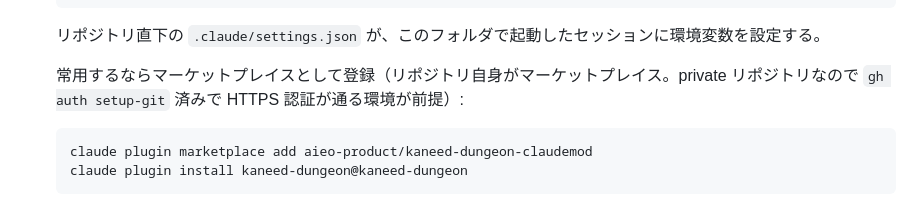
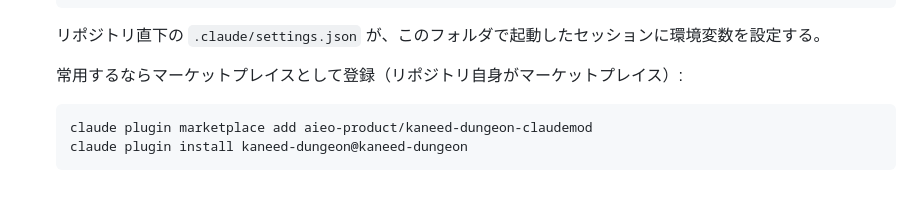
Before and after one commit to aieo-product/kaneed-dungeon-claudemod, a Markdown page: README.md, the part around the change. GitHub-like rendering.

Commit message:
docs: public 化に合わせて README の private 前提の記述を外す (#29)
Co-Authored-By: Claude Fable 5.1 <noreply@anthropic.com>

````diff
--- a/README.md
+++ b/README.md
@@ -73,7 +73,7 @@ Claude が考えている間、カニード がプロンプトの上でダンジ
 
    リポジトリ直下の `.claude/settings.json` が、このフォルダで起動したセッションに環境変数を設定する。
 
-   常用するならマーケットプレイスとして登録（リポジトリ自身がマーケットプレイス。private リポジトリなので `gh auth setup-git` 済みで HTTPS 認証が通る環境が前提）:
+   常用するならマーケットプレイスとして登録（リポジトリ自身がマーケットプレイス）:
 
    ```sh
    claude plugin marketplace add aieo-product/kaneed-dungeon-claudemod
````
